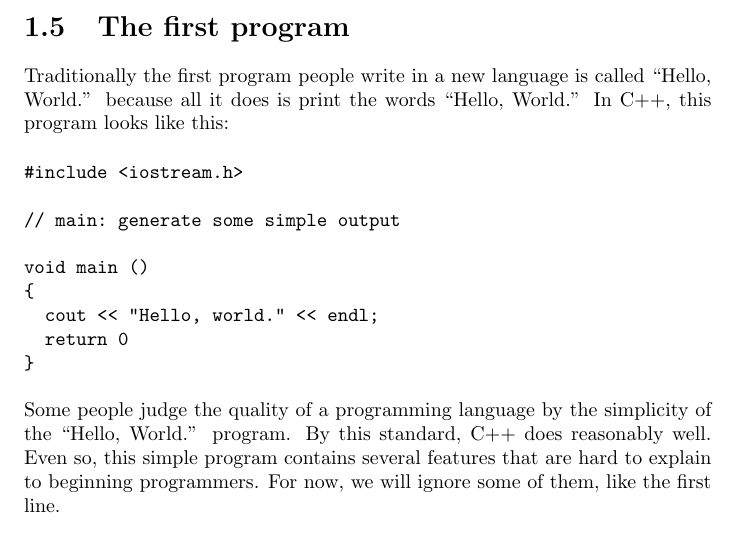
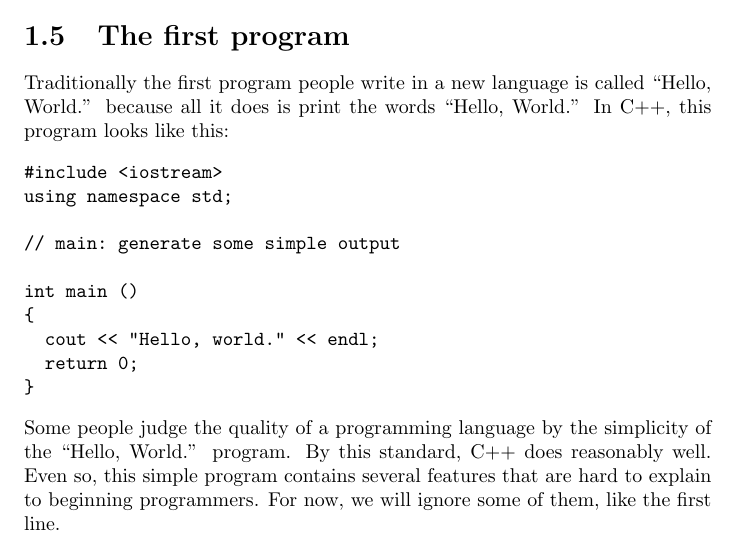
Before and after one commit to brinchj/thinkCScpp, a LaTeX thesis (top.tex, which reads cha1.tex): part of page 15 of 189, cut so that both start at the same text. Compiled offline with pdfLaTeX.

Commit message:
Fix Hello World example

```diff
--- a/cha1.tex
+++ b/cha1.tex
@@ -431,14 +431,15 @@ is called ``Hello, World.'' because all it does is print the
 words ``Hello, World.''  In C++, this program looks like this:
 
 \begin{verbatim}
-#include <iostream.h>
+#include <iostream>
+using namespace std;
 
 // main: generate some simple output
 
-void main ()
+int main ()
 {
   cout << "Hello, world." << endl;
-  return 0
+  return 0;
 }
 \end{verbatim}
 %
```
